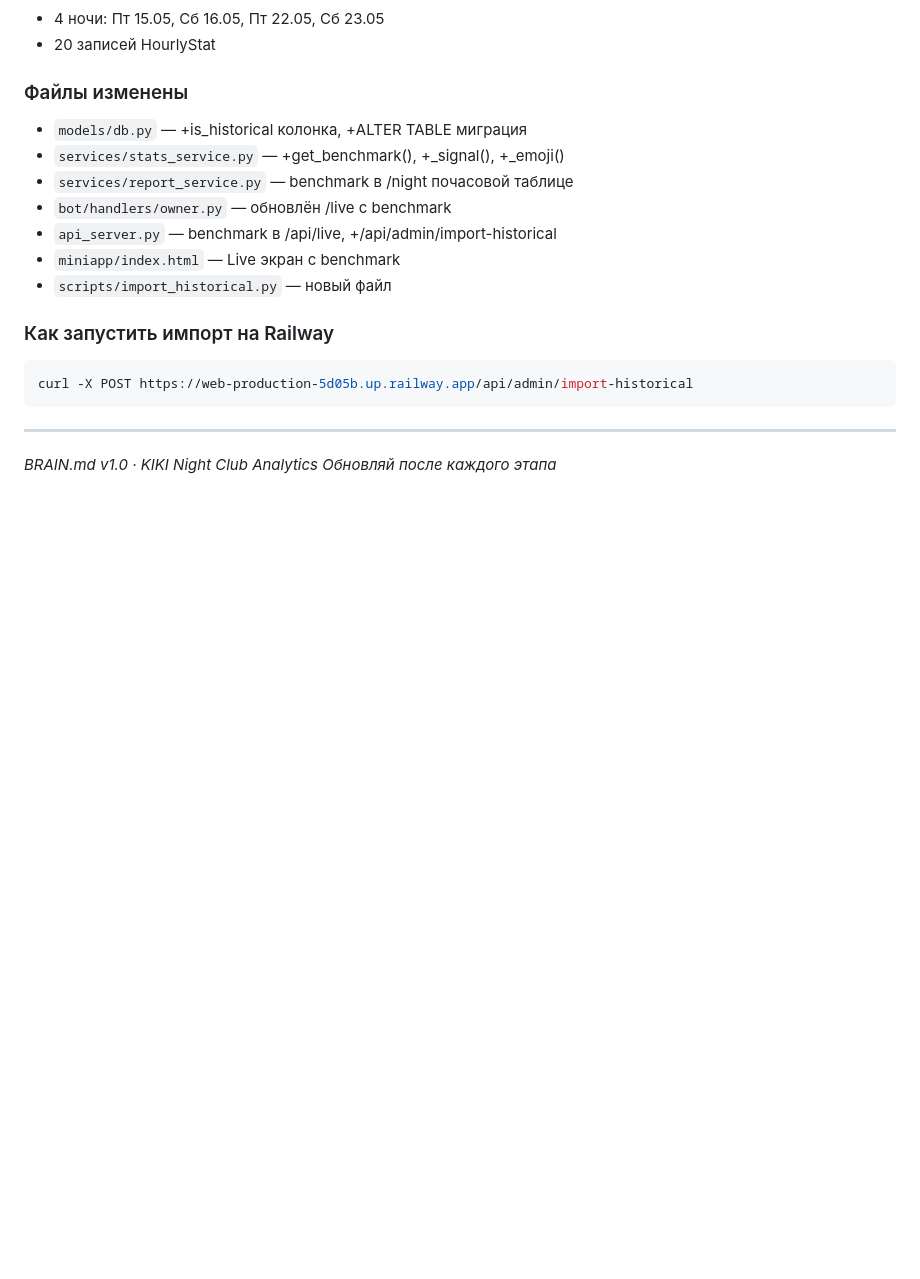
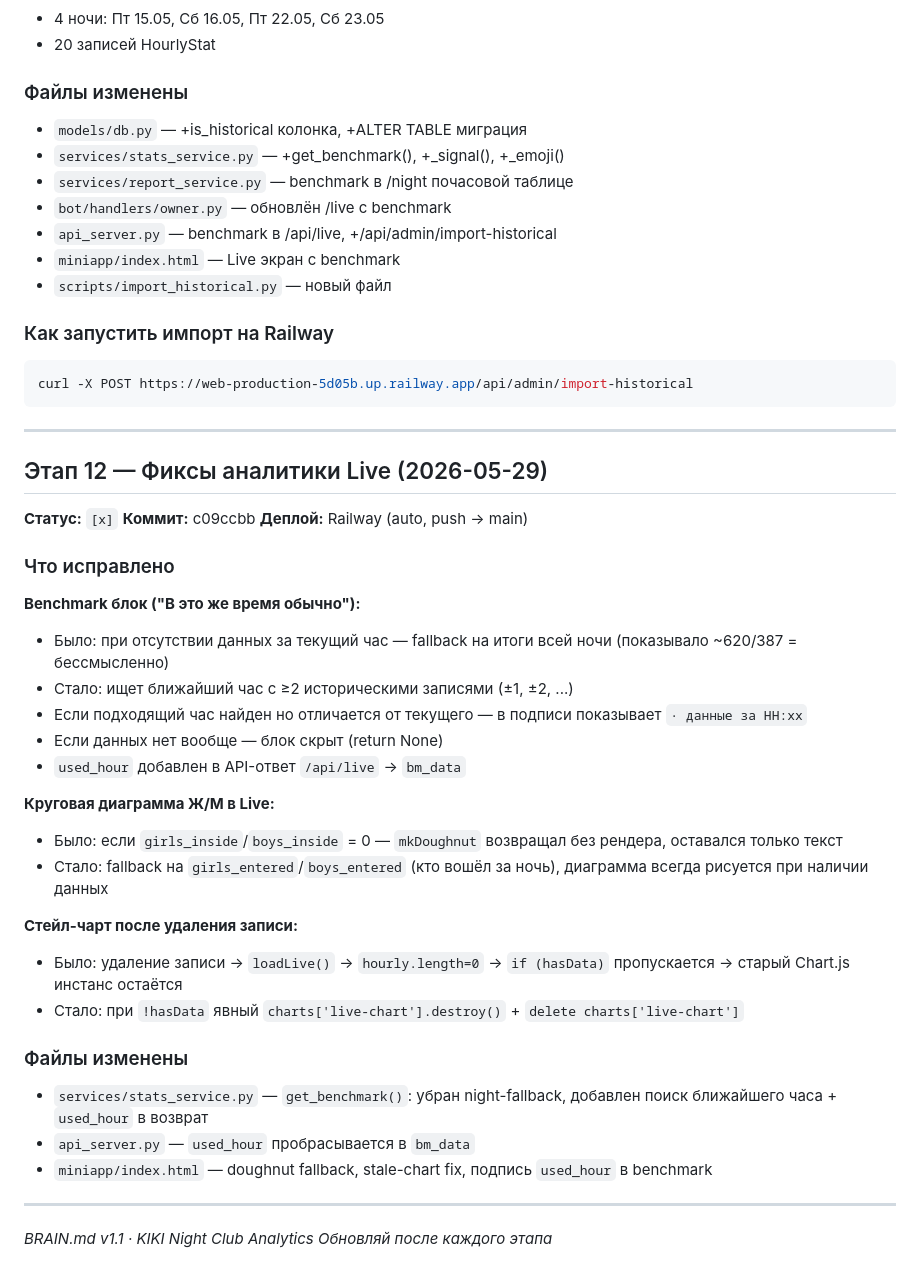
Before and after one commit to anton22341/kiki-bot, a Markdown page: BRAIN.md, the part around the change. Rendered like a GitHub page; blank space fills up the shorter version.

Commit message:
Update BRAIN.md: add stage 12 analytics fixes log
Co-Authored-By: Claude Sonnet 4.6 <noreply@anthropic.com>

```diff
--- a/BRAIN.md
+++ b/BRAIN.md
@@ -633,5 +633,35 @@ curl -X POST https://web-production-5d05b.up.railway.app/api/admin/import-histor
 
 ---
 
-_BRAIN.md v1.0 · KIKI Night Club Analytics_
+## Этап 12 — Фиксы аналитики Live (2026-05-29)
+
+**Статус:** `[x]`
+**Коммит:** c09ccbb
+**Деплой:** Railway (auto, push → main)
+
+### Что исправлено
+
+**Benchmark блок ("В это же время обычно"):**
+- Было: при отсутствии данных за текущий час — fallback на итоги всей ночи (показывало ~620/387 = бессмысленно)
+- Стало: ищет ближайший час с ≥2 историческими записями (±1, ±2, ...)
+- Если подходящий час найден но отличается от текущего — в подписи показывает `· данные за HH:xx`
+- Если данных нет вообще — блок скрыт (return None)
+- `used_hour` добавлен в API-ответ `/api/live` → `bm_data`
+
+**Круговая диаграмма Ж/М в Live:**
+- Было: если `girls_inside`/`boys_inside` = 0 — `mkDoughnut` возвращал без рендера, оставался только текст
+- Стало: fallback на `girls_entered`/`boys_entered` (кто вошёл за ночь), диаграмма всегда рисуется при наличии данных
+
+**Стейл-чарт после удаления записи:**
+- Было: удаление записи → `loadLive()` → `hourly.length=0` → `if (hasData)` пропускается → старый Chart.js инстанс остаётся
+- Стало: при `!hasData` явный `charts['live-chart'].destroy()` + `delete charts['live-chart']`
+
+### Файлы изменены
+- `services/stats_service.py` — `get_benchmark()`: убран night-fallback, добавлен поиск ближайшего часа + `used_hour` в возврат
+- `api_server.py` — `used_hour` пробрасывается в `bm_data`
+- `miniapp/index.html` — doughnut fallback, stale-chart fix, подпись `used_hour` в benchmark
+
+---
+
+_BRAIN.md v1.1 · KIKI Night Club Analytics_
 _Обновляй после каждого этапа_
```
